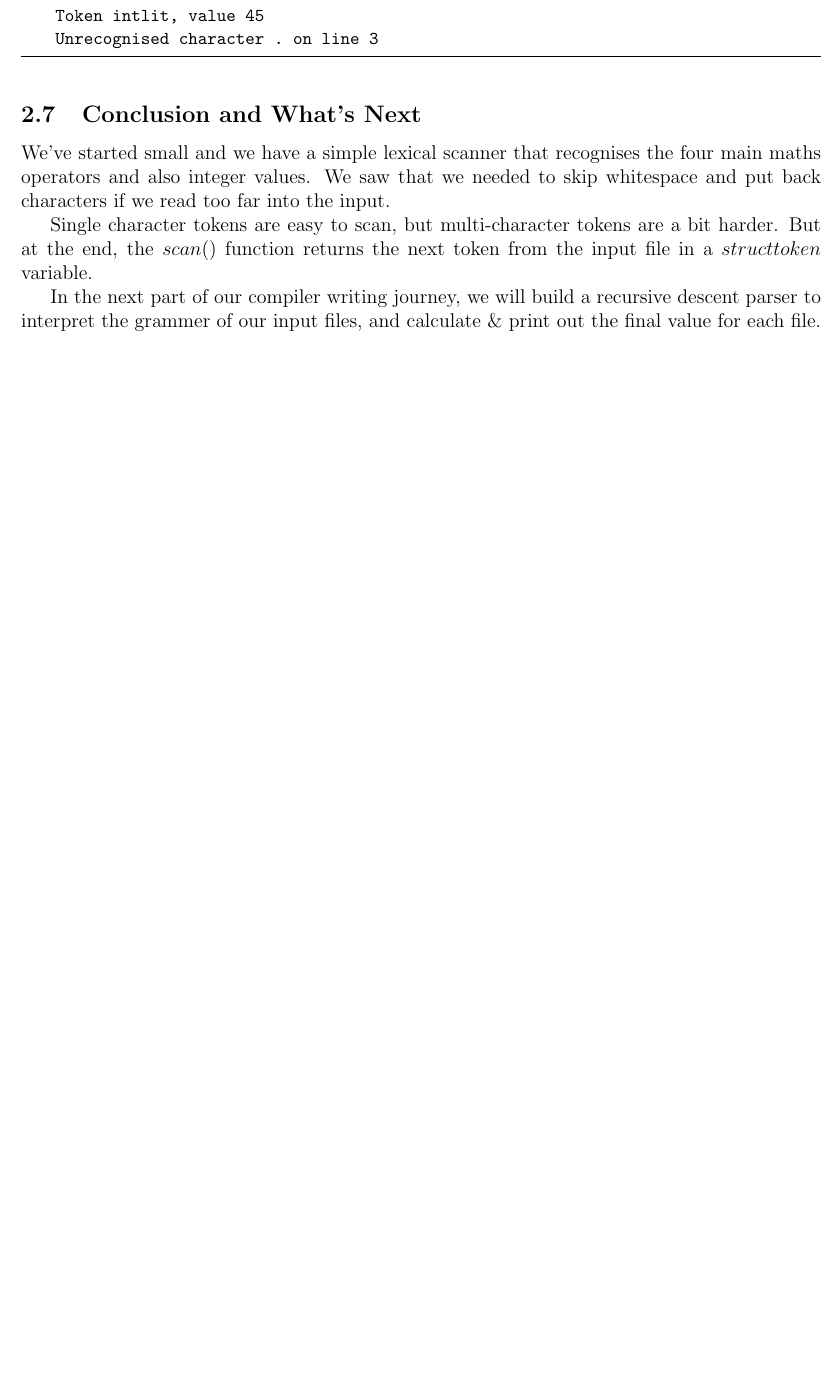
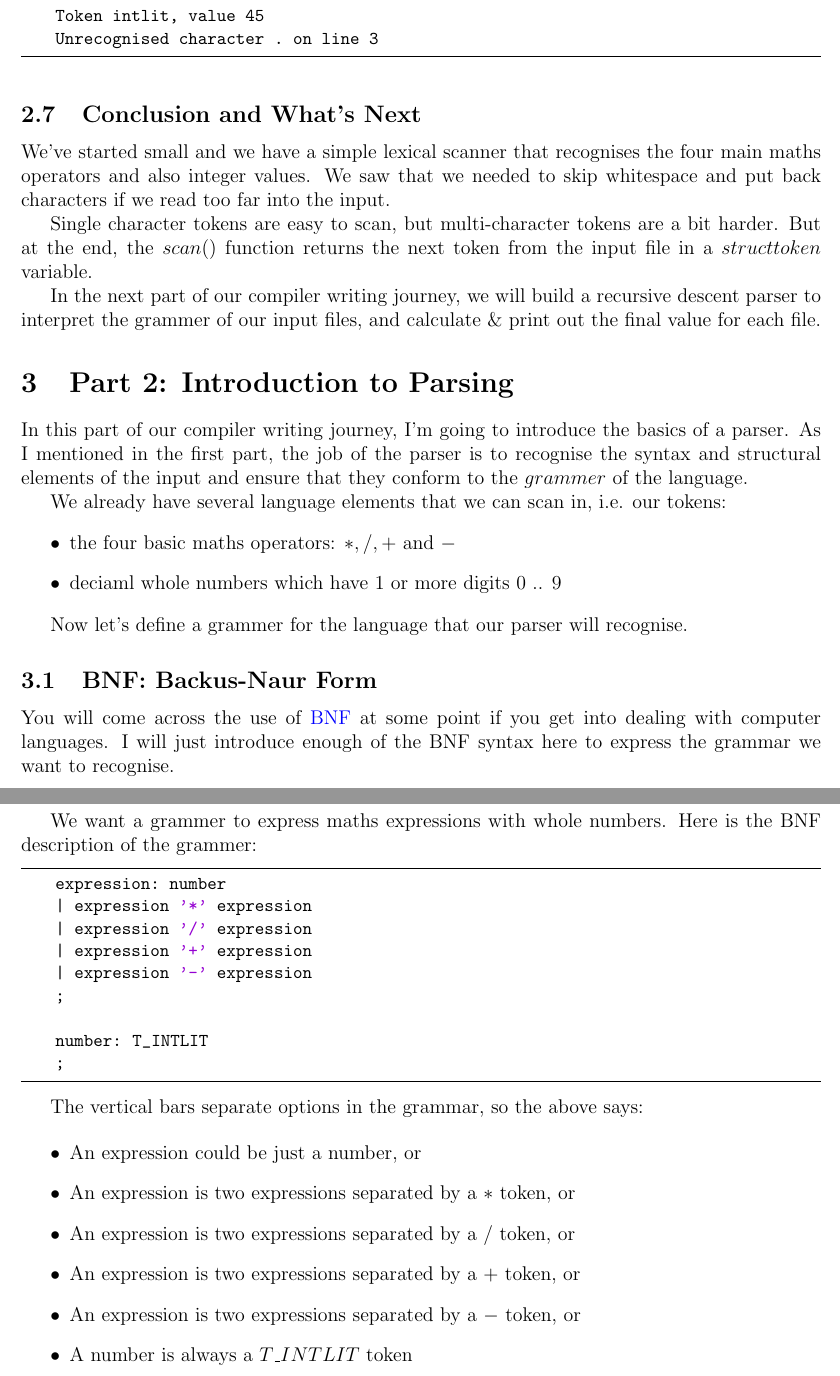
Before and after one commit to trganda/acwjpdf, a LaTeX document (main.tex): part of page 8 of 8 before the commit and two parts of pages 8 and 9 of 9 after it, the two joined at a grey line, cut so that both start at the same text, the shorter picture padded with empty space. Compiled offline with pdfLaTeX.

Commit message:
main.tex Part2 update

```diff
--- a/main.tex
+++ b/main.tex
@@ -433,4 +433,46 @@ Single character tokens are easy to scan, but multi-character tokens are a bit h
 
 In the next part of our compiler writing journey, we will build a recursive descent parser to interpret the grammer of our input files, and calculate \& print out the final value for each file.
 
+\section{Part 2: Introduction to Parsing}
+
+In this part of our compiler writing journey, I'm going to introduce the basics of a parser. As I mentioned in the first part, the job of the parser is to recognise the syntax and structural elements of the input and ensure that they conform to the $grammer$ of the language.
+
+We already have several language elements that we can scan in, i.e. our tokens:
+
+\begin{itemize}
+    \item the four basic maths operators: $*, /, +$ and $-$
+    \item deciaml whole numbers which have $1$ or more digits $0$ .. $9$
+\end{itemize}
+
+Now let's define a grammer for the language that our parser will recognise.
+
+\subsection{BNF: Backus-Naur Form}
+
+You will come across the use of \href{https://en.wikipedia.org/wiki/Backus%E2%80%93Naur_form}{BNF} at some point if you get into dealing with computer languages. I will just introduce enough of the BNF syntax here to express the grammar we want to recognise.
+
+We want a grammer to express maths expressions with whole numbers. Here is the BNF description of the grammer:
+
+\begin{lstlisting}
+    expression: number
+    | expression '*' expression
+    | expression '/' expression
+    | expression '+' expression
+    | expression '-' expression
+    ;
+
+    number:  T_INTLIT
+    ;
+\end{lstlisting}
+
+The vertical bars separate options in the grammar, so the above says:
+
+\begin{itemize}
+    \item An expression could be just a number, or
+    \item An expression is two expressions separated by a $*$ token, or
+    \item An expression is two expressions separated by a $/$ token, or
+    \item An expression is two expressions separated by a $+$ token, or
+    \item An expression is two expressions separated by a $-$ token, or
+    \item A number is always a $T\_INTLIT$ token
+\end{itemize}
+
 \end{document}
```
Also changed, not shown: main.pdf.
